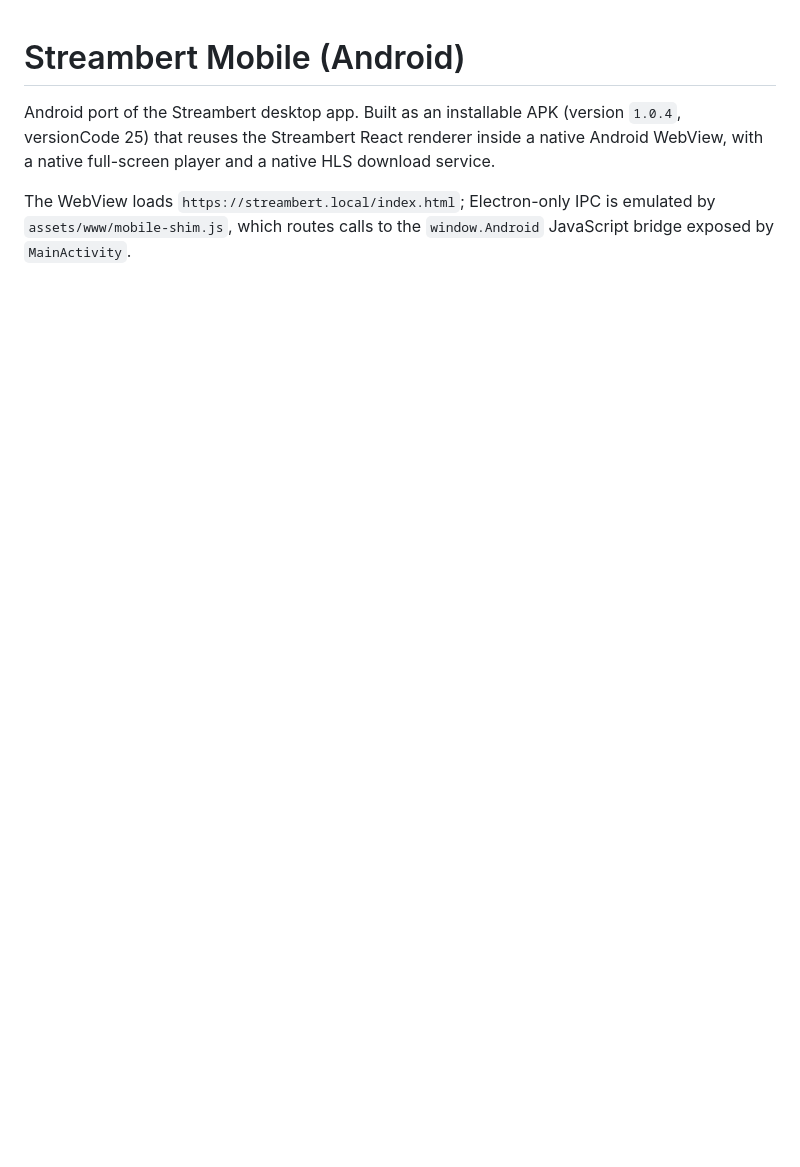
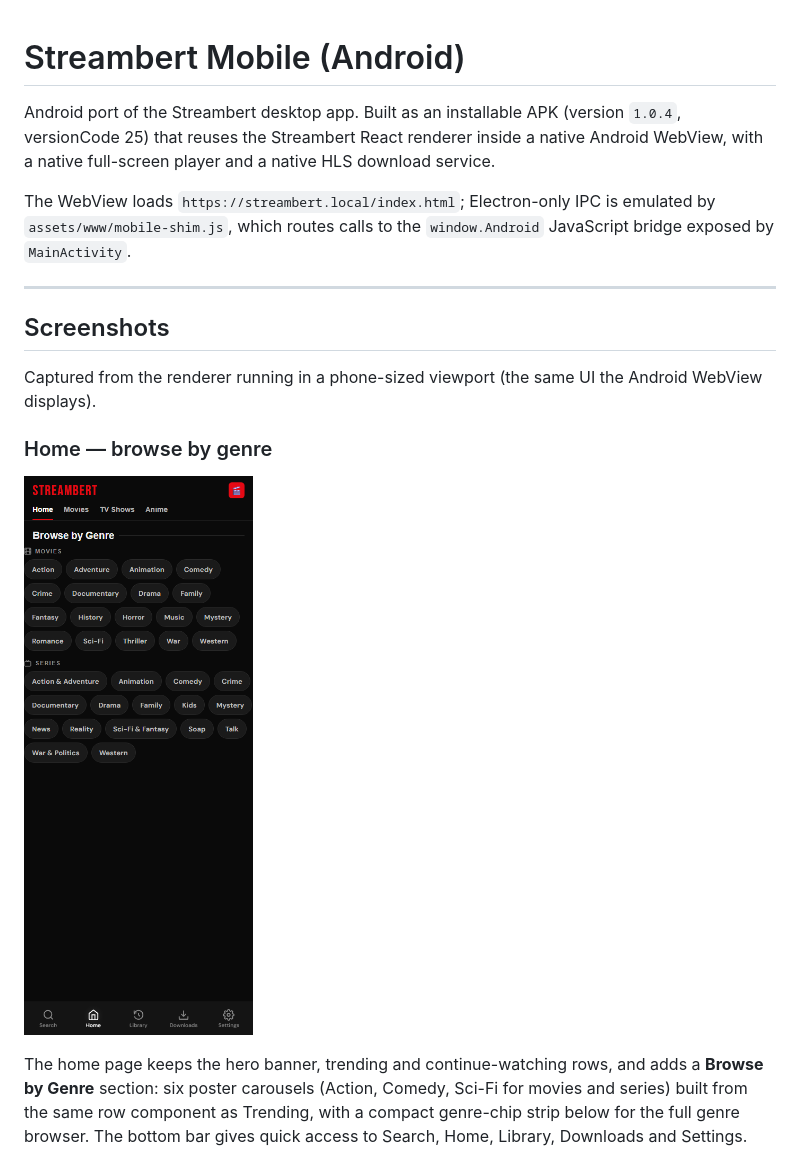
Before and after one commit to RAHTAHTAHTAH/Streambert-Andriod-Port, a Markdown page: README.md, the part around one of its changes. Drawn GitHub-style; pictures changed too: docs/screenshots/home.png (added); blank space fills up the shorter version.

```diff
--- a/README.md
+++ b/README.md
@@ -8,3 +8,21 @@ a native HLS download service.
 The WebView loads `https://streambert.local/index.html`; Electron-only IPC is
 emulated by `assets/www/mobile-shim.js`, which routes calls to the
 `window.Android` JavaScript bridge exposed by `MainActivity`.
+
+---
+
+## Screenshots
+
+Captured from the renderer running in a phone-sized viewport (the same UI the
+Android WebView displays).
+
+### Home — browse by genre
+
+![Home screen](docs/screenshots/home.png)
+
+The home page keeps the hero banner, trending and continue-watching rows, and
+adds a **Browse by Genre** section: six poster carousels (Action, Comedy,
+Sci-Fi for movies and series) built from the same row component as Trending,
+with a compact genre-chip strip below for the full genre browser. The bottom
+bar gives quick access to Search, Home, Library, Downloads and Settings.
+
```
Also changed, not shown: other parts of README.md (+20 -0 lines), docs/screenshots/profiles.png (added), docs/screenshots/settings.png (added).
